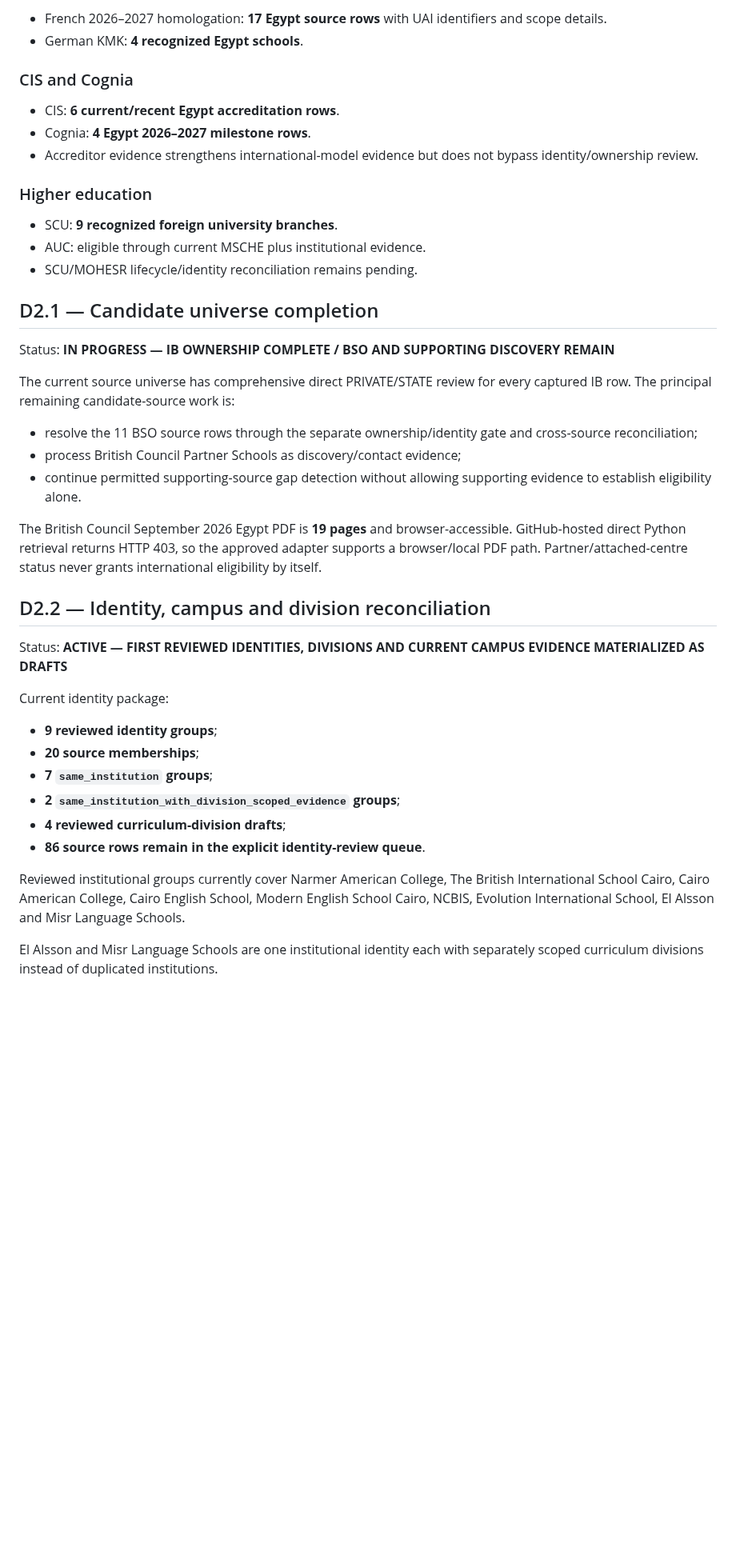
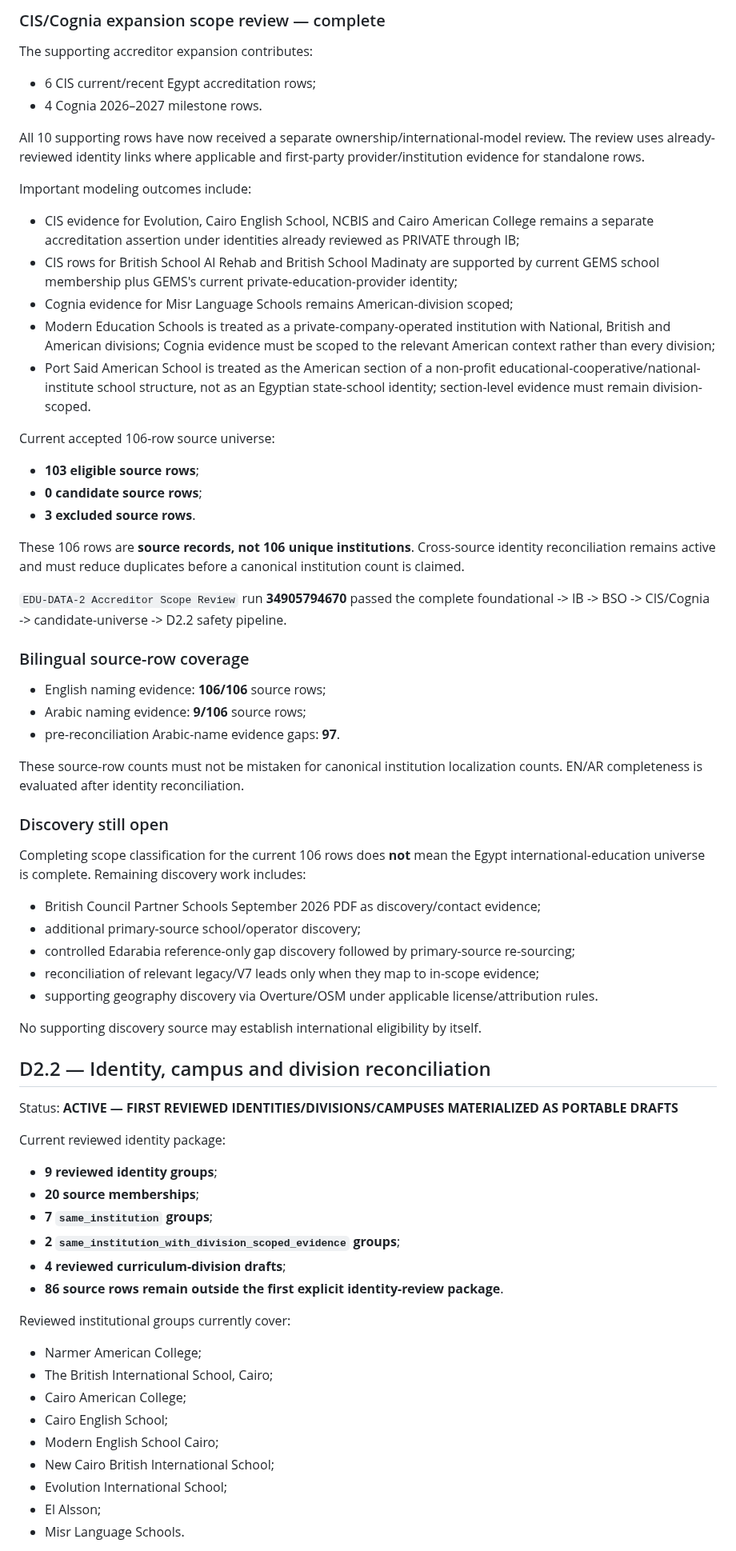
Before and after one commit to admonkstudio/edu-hub, a Markdown page: docs/PROJECT-STATUS.md, the part around one of its changes. Shown at 80% size. Rendered like a GitHub page; blank space fills up the shorter version.

```diff
--- a/docs/PROJECT-STATUS.md
+++ b/docs/PROJECT-STATUS.md
@@ -150,45 +129,73 @@ This closes the direct IB PRIVATE/STATE verification subtask. Remaining IB work
 
-- French 2026–2027 homologation: **17 Egypt source rows** with UAI identifiers and scope details.
-- German KMK: **4 recognized Egypt schools**.
+### CIS/Cognia expansion scope review — complete
 
-### CIS and Cognia
+The supporting accreditor expansion contributes:
 
-- CIS: **6 current/recent Egypt accreditation rows**.
-- Cognia: **4 Egypt 2026–2027 milestone rows**.
-- Accreditor evidence strengthens international-model evidence but does not bypass identity/ownership review.
+- 6 CIS current/recent Egypt accreditation rows;
+- 4 Cognia 2026–2027 milestone rows.
 
-### Higher education
+All 10 supporting rows have now received a separate ownership/international-model review. The review uses already-reviewed identity links where applicable and first-party provider/institution evidence for standalone rows.
 
-- SCU: **9 recognized foreign university branches**.
-- AUC: eligible through current MSCHE plus institutional evidence.
-- SCU/MOHESR lifecycle/identity reconciliation remains pending.
+Important modeling outcomes include:
 
-## D2.1 — Candidate universe completion
+- CIS evidence for Evolution, Cairo English School, NCBIS and Cairo American College remains a separate accreditation assertion under identities already reviewed as PRIVATE through IB;
+- CIS rows for British School Al Rehab and British School Madinaty are supported by current GEMS school membership plus GEMS's current private-education-provider identity;
+- Cognia evidence for Misr Language Schools remains American-division scoped;
+- Modern Education Schools is treated as a private-company-operated institution with National, British and American divisions; Cognia evidence must be scoped to the relevant American context rather than every division;
+- Port Said American School is treated as the American section of a non-profit educational-cooperative/national-institute school structure, not as an Egyptian state-school identity; section-level evidence must remain division-scoped.
 
-Status: **IN PROGRESS — IB OWNERSHIP COMPLETE / BSO AND SUPPORTING DISCOVERY REMAIN**
+Current accepted 106-row source universe:
 
-The current source universe has comprehensive direct PRIVATE/STATE review for every captured IB row. The principal remaining candidate-source work is:
+- **103 eligible source rows**;
+- **0 candidate source rows**;
+- **3 excluded source rows**.
 
-- resolve the 11 BSO source rows through the separate ownership/identity gate and cross-source reconciliation;
-- process British Council Partner Schools as discovery/contact evidence;
-- continue permitted supporting-source gap detection without allowing supporting evidence to establish eligibility alone.
+These 106 rows are **source records, not 106 unique institutions**. Cross-source identity reconciliation remains active and must reduce duplicates before a canonical institution count is claimed.
 
-The British Council September 2026 Egypt PDF is **19 pages** and browser-accessible. GitHub-hosted direct Python retrieval returns HTTP 403, so the approved adapter supports a browser/local PDF path. Partner/attached-centre status never grants international eligibility by itself.
+`EDU-DATA-2 Accreditor Scope Review` run **34905794670** passed the complete foundational -> IB -> BSO -> CIS/Cognia -> candidate-universe -> D2.2 safety pipeline.
+
+### Bilingual source-row coverage
+
+- English naming evidence: **106/106** source rows;
+- Arabic naming evidence: **9/106** source rows;
+- pre-reconciliation Arabic-name evidence gaps: **97**.
+
+These source-row counts must not be mistaken for canonical institution localization counts. EN/AR completeness is evaluated after identity reconciliation.
+
+### Discovery still open
+
+Completing scope classification for the current 106 rows does **not** mean the Egypt international-education universe is complete. Remaining discovery work includes:
+
+- British Council Partner Schools September 2026 PDF as discovery/contact evidence;
+- additional primary-source school/operator discovery;
+- controlled Edarabia reference-only gap discovery followed by primary-source re-sourcing;
+- reconciliation of relevant legacy/V7 leads only when they map to in-scope evidence;
+- supporting geography discovery via Overture/OSM under applicable license/attribution rules.
+
+No supporting discovery source may establish international eligibility by itself.
 
 ## D2.2 — Identity, campus and division reconciliation
 
-Status: **ACTIVE — FIRST REVIEWED IDENTITIES, DIVISIONS AND CURRENT CAMPUS EVIDENCE MATERIALIZED AS DRAFTS**
+Status: **ACTIVE — FIRST REVIEWED IDENTITIES/DIVISIONS/CAMPUSES MATERIALIZED AS PORTABLE DRAFTS**
 
-Current identity package:
+Current reviewed identity package:
 
 - **9 reviewed identity groups**;
 - **20 source memberships**;
 - **7 `same_institution` groups**;
 - **2 `same_institution_with_division_scoped_evidence` groups**;
 - **4 reviewed curriculum-division drafts**;
-- **86 source rows remain in the explicit identity-review queue**.
+- **86 source rows remain outside the first explicit identity-review package**.
 
-Reviewed institutional groups currently cover Narmer American College, The British International School Cairo, Cairo American College, Cairo English School, Modern English School Cairo, NCBIS, Evolution International School, El Alsson and Misr Language Schools.
+Reviewed institutional groups currently cover:
 
-El Alsson and Misr Language Schools are one institutional identity each with separately scoped curriculum divisions instead of duplicated institutions.
+- Narmer American College;
+- The British International School, Cairo;
+- Cairo American College;
+- Cairo English School;
+- Modern English School Cairo;
+- New Cairo British International School;
+- Evolution International School;
+- El Alsson;
+- Misr Language Schools.
 
```
Also changed, not shown: other parts of docs/PROJECT-STATUS.md (+158 -135 lines).
